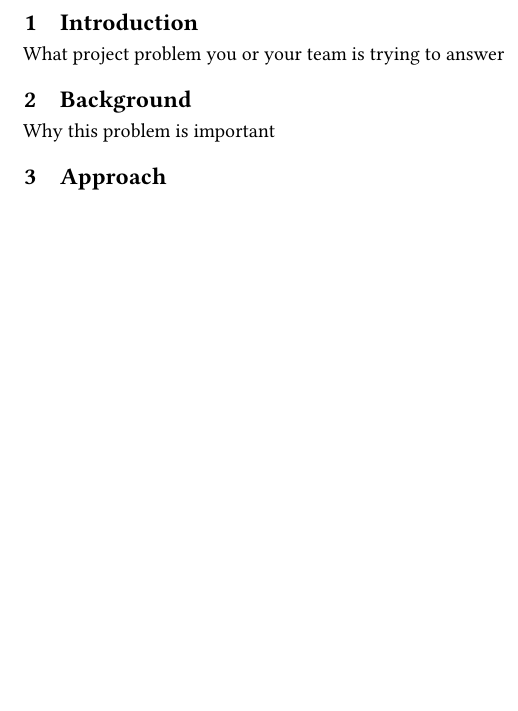
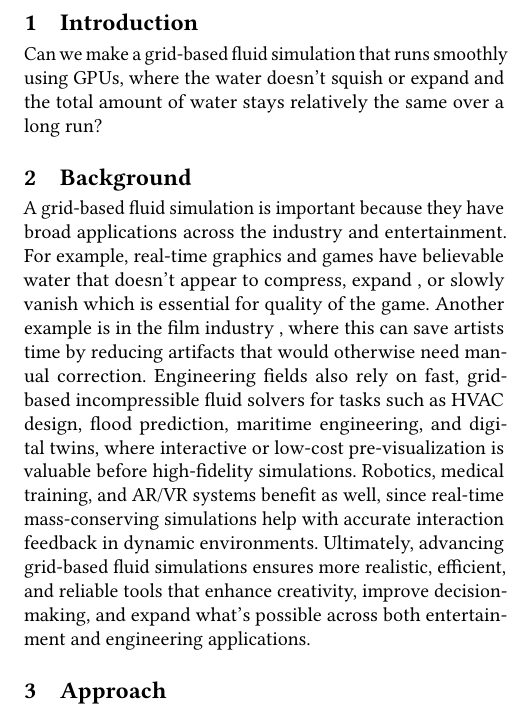
Before and after one commit to maanavkoladia/FluidSim, a LaTeX paper (documents/proposal/paper.tex, which reads documents/proposal/1.introduction.tex, documents/proposal/2.background.tex): part of one column of the page before the commit and part of one column of page 1 of 2 after it, cut so that both start at the same text, the shorter picture padded with empty space. Compiled offline with pdfLaTeX.

Commit message:
proposal done

```diff
--- a/documents/proposal/1.introduction.tex
+++ b/documents/proposal/1.introduction.tex
@@ -1,4 +1,5 @@
 \section{Introduction}
 \label{sec:introduction}
 
-What project problem you or your team is trying to answer
+Can we make a grid-based fluid simulation that runs smoothly using GPUs, where the water doesn’t squish or expand and
+the total amount of water stays relatively the same over a long run?
--- a/documents/proposal/2.background.tex
+++ b/documents/proposal/2.background.tex
@@ -1,4 +1,18 @@
 \section{Background}
 \label{sec:background}
 
- Why this problem is important
+A grid-based fluid simulation is important because they
+have broad applications across the industry and entertainment. For
+example, real-time graphics and games have believable
+water that doesn’t appear to compress, expand
+, or slowly vanish which is essential for quality of
+the game. Another example is in the film industry
+, where this can save artists time by reducing artifacts
+that would otherwise need manual correction. Engineering fields also
+rely on fast, grid-based incompressible fluid solvers
+for tasks such as HVAC design, flood prediction,
+maritime engineering, and digital twins, where interactive or low-cost pre-visualization is
+valuable before high-fidelity simulations. Robotics, medical training, and AR/VR systems benefit as well,
+since real-time mass-conserving simulations help with accurate interaction feedback in dynamic environments.
+Ultimately, advancing grid-based fluid simulations ensures more realistic, efficient, and reliable tools that
+enhance creativity, improve decision-making, and expand what’s possible across both entertainment and engineering applications.
```
Also changed, not shown: documents/proposal/4.evaluation.tex (+6 -1 lines), documents/proposal/paper.pdf.
